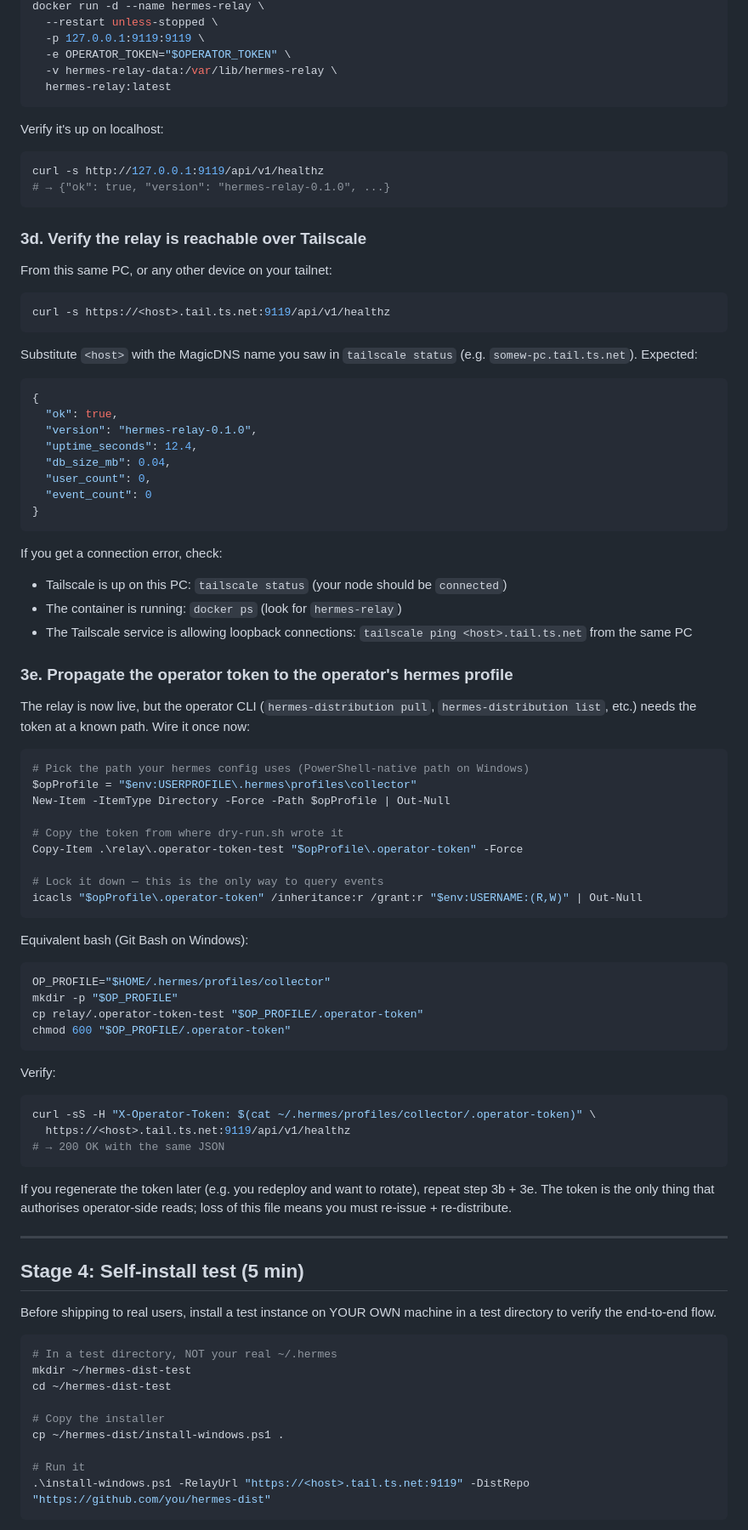
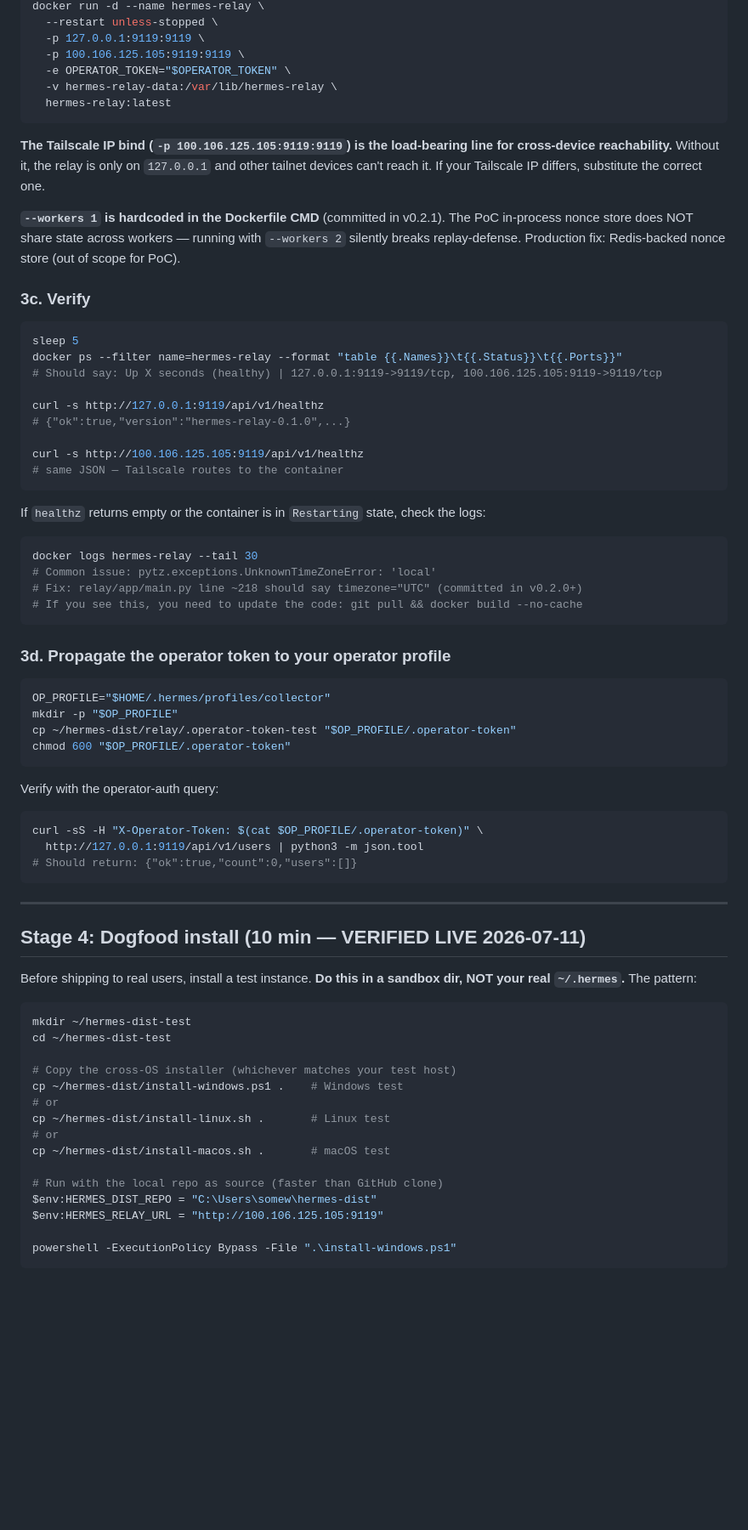
Before and after one commit to Somewhatmilk/hermes-dist, a Markdown page: SHIP.md, the part around one of its changes. Shown at 85% size. GitHub-like rendering; blank space fills up the shorter version.

````diff
--- a/SHIP.md
+++ b/SHIP.md
@@ -163,92 +103,76 @@ This is the same token the dry-run writes in Stage 0. **Save it now** — it's t
 docker run -d --name hermes-relay \
   --restart unless-stopped \
   -p 127.0.0.1:9119:9119 \
+  -p 100.106.125.105:9119:9119 \
   -e OPERATOR_TOKEN="$OPERATOR_TOKEN" \
   -v hermes-relay-data:/var/lib/hermes-relay \
   hermes-relay:latest
 ```
 
-Verify it's up on localhost:
+**The Tailscale IP bind (`-p 100.106.125.105:9119:9119`) is the load-bearing line for cross-device reachability.** Without it, the relay is only on `127.0.0.1` and other tailnet devices can't reach it. If your Tailscale IP differs, substitute the correct one.
+
+**`--workers 1` is hardcoded in the Dockerfile CMD** (committed in v0.2.1). The PoC in-process nonce store does NOT share state across workers — running with `--workers 2` silently breaks replay-defense. Production fix: Redis-backed nonce store (out of scope for PoC).
+
+### 3c. Verify
 
 ```bash
+sleep 5
+docker ps --filter name=hermes-relay --format "table {{.Names}}\t{{.Status}}\t{{.Ports}}"
+# Should say: Up X seconds (healthy) | 127.0.0.1:9119->9119/tcp, 100.106.125.105:9119->9119/tcp
+
 curl -s http://127.0.0.1:9119/api/v1/healthz
-# → {"ok": true, "version": "hermes-relay-0.1.0", ...}
+# {"ok":true,"version":"hermes-relay-0.1.0",...}
+
+curl -s http://100.106.125.105:9119/api/v1/healthz
+# same JSON — Tailscale routes to the container
 ```
 
-### 3d. Verify the relay is reachable over Tailscale
-
-From this same PC, or any other device on your tailnet:
+If `healthz` returns empty or the container is in `Restarting` state, check the logs:
 
 ```bash
-curl -s https://<host>.tail.ts.net:9119/api/v1/healthz
+docker logs hermes-relay --tail 30
+# Common issue: pytz.exceptions.UnknownTimeZoneError: 'local'
+# Fix: relay/app/main.py line ~218 should say timezone="UTC" (committed in v0.2.0+)
+# If you see this, you need to update the code: git pull && docker build --no-cache
 ```
 
-Substitute `<host>` with the MagicDNS name you saw in `tailscale status` (e.g. `somew-pc.tail.ts.net`). Expected:
+### 3d. Propagate the operator token to your operator profile
 
-```json
-{
-  "ok": true,
-  "version": "hermes-relay-0.1.0",
-  "uptime_seconds": 12.4,
-  "db_size_mb": 0.04,
-  "user_count": 0,
-  "event_count": 0
-}
-```
-
-If you get a connection error, check:
-- Tailscale is up on this PC: `tailscale status` (your node should be `connected`)
-- The container is running: `docker ps` (look for `hermes-relay`)
-- The Tailscale service is allowing loopback connections: `tailscale ping <host>.tail.ts.net` from the same PC
-
-### 3e. Propagate the operator token to the operator's hermes profile
-
-The relay is now live, but the operator CLI (`hermes-distribution pull`, `hermes-distribution list`, etc.) needs the token at a known path. Wire it once now:
-
-```bash
-# Pick the path your hermes config uses (PowerShell-native path on Windows)
-$opProfile = "$env:USERPROFILE\.hermes\profiles\collector"
-New-Item -ItemType Directory -Force -Path $opProfile | Out-Null
-
-# Copy the token from where dry-run.sh wrote it
-Copy-Item .\relay\.operator-token-test "$opProfile\.operator-token" -Force
-
-# Lock it down — this is the only way to query events
-icacls "$opProfile\.operator-token" /inheritance:r /grant:r "$env:USERNAME:(R,W)" | Out-Null
-```
-
-Equivalent bash (Git Bash on Windows):
 ```bash
 OP_PROFILE="$HOME/.hermes/profiles/collector"
 mkdir -p "$OP_PROFILE"
-cp relay/.operator-token-test "$OP_PROFILE/.operator-token"
+cp ~/hermes-dist/relay/.operator-token-test "$OP_PROFILE/.operator-token"
 chmod 600 "$OP_PROFILE/.operator-token"
 ```
 
-Verify:
+Verify with the operator-auth query:
 ```bash
-curl -sS -H "X-Operator-Token: $(cat ~/.hermes/profiles/collector/.operator-token)" \
-  https://<host>.tail.ts.net:9119/api/v1/healthz
-# → 200 OK with the same JSON
+curl -sS -H "X-Operator-Token: $(cat $OP_PROFILE/.operator-token)" \
+  http://127.0.0.1:9119/api/v1/users | python3 -m json.tool
+# Should return: {"ok":true,"count":0,"users":[]}
 ```
-
-If you regenerate the token later (e.g. you redeploy and want to rotate), repeat step 3b + 3e. The token is the only thing that authorises operator-side reads; loss of this file means you must re-issue + re-distribute.
 
 ---
 
-## Stage 4: Self-install test (5 min)
+## Stage 4: Dogfood install (10 min — VERIFIED LIVE 2026-07-11)
 
-Before shipping to real users, install a test instance on YOUR OWN machine in a test directory to verify the end-to-end flow.
+Before shipping to real users, install a test instance. **Do this in a sandbox dir, NOT your real `~/.hermes`.** The pattern:
 
 ```bash
-# In a test directory, NOT your real ~/.hermes
 mkdir ~/hermes-dist-test
 cd ~/hermes-dist-test
 
-# Copy the installer
-cp ~/hermes-dist/install-windows.ps1 .
+# Copy the cross-OS installer (whichever matches your test host)
+cp ~/hermes-dist/install-windows.ps1 .    # Windows test
+# or
+cp ~/hermes-dist/install-linux.sh .       # Linux test
+# or
+cp ~/hermes-dist/install-macos.sh .       # macOS test
 
-# Run it
-.\install-windows.ps1 -RelayUrl "https://<host>.tail.ts.net:9119" -DistRepo "https://github.com/you/hermes-dist"
+# Run with the local repo as source (faster than GitHub clone)
+$env:HERMES_DIST_REPO = "C:\Users\somew\hermes-dist"
+$env:HERMES_RELAY_URL = "http://100.106.125.105:9119"
+
+powershell -ExecutionPolicy Bypass -File ".\install-windows.ps1"
 ```
 
````
Also changed, not shown: other parts of SHIP.md (+157 -221 lines).
